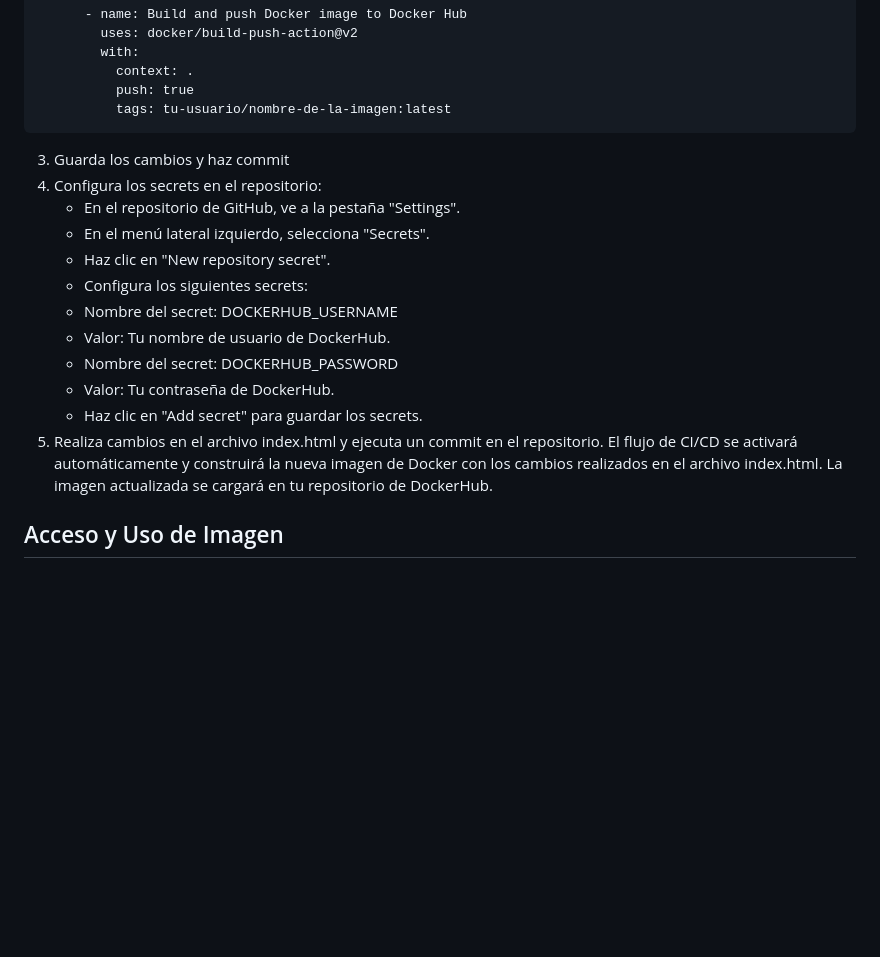
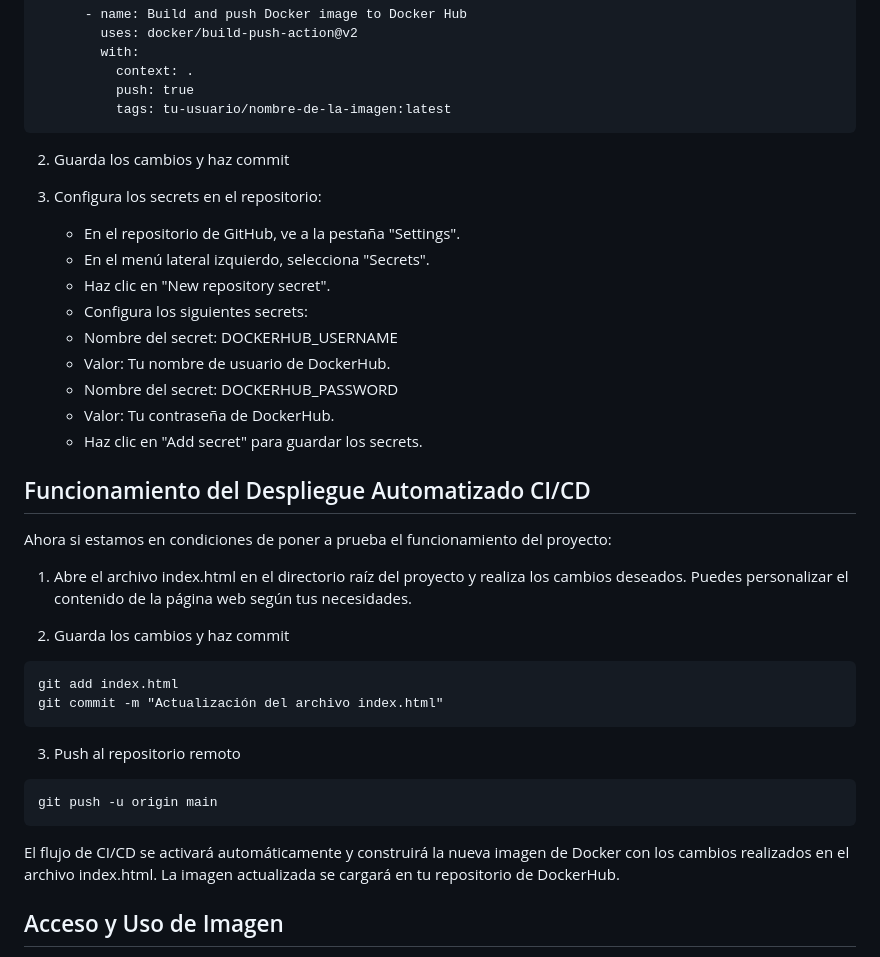
Before and after one commit to emapradomacat/Nginx-CI-CD, a Markdown page: README.md, the part around the change printed below. Rendered like a GitHub page; blank space fills up the shorter version.

````diff
--- a/README.md
+++ b/README.md
@@ -87,9 +92,9 @@ jobs:
           tags: tu-usuario/nombre-de-la-imagen:latest
 ```
 
+2. Guarda los cambios y haz commit
 
-3. Guarda los cambios y haz commit
-4. Configura los secrets en el repositorio:
+3. Configura los secrets en el repositorio:
    - En el repositorio de GitHub, ve a la pestaña "Settings".
    - En el menú lateral izquierdo, selecciona "Secrets".
    - Haz clic en "New repository secret".
@@ -99,7 +104,25 @@ jobs:
    - Nombre del secret: DOCKERHUB_PASSWORD
    - Valor: Tu contraseña de DockerHub.
    - Haz clic en "Add secret" para guardar los secrets.
-5. Realiza cambios en el archivo index.html y ejecuta un commit en el repositorio. El flujo de CI/CD se activará automáticamente y construirá la nueva imagen de Docker con los cambios realizados en el archivo index.html. La imagen actualizada se cargará en tu repositorio de DockerHub.
+
+
+## Funcionamiento del Despliegue Automatizado CI/CD
+
+Ahora si estamos en condiciones de poner a prueba el funcionamiento del proyecto:
+
+1. Abre el archivo index.html en el directorio raíz del proyecto y realiza los cambios deseados. Puedes personalizar el contenido de la página web según tus necesidades.
+
+2. Guarda los cambios y haz commit
+```
+git add index.html
+git commit -m "Actualización del archivo index.html"
+```
+3. Push al repositorio remoto
+```
+git push -u origin main
+```
+
+El flujo de CI/CD se activará automáticamente y construirá la nueva imagen de Docker con los cambios realizados en el archivo index.html. La imagen actualizada se cargará en tu repositorio de DockerHub.
 
 
 ## Acceso y Uso de Imagen
````
Also changed, not shown: other parts of README.md (+29 -24 lines).
